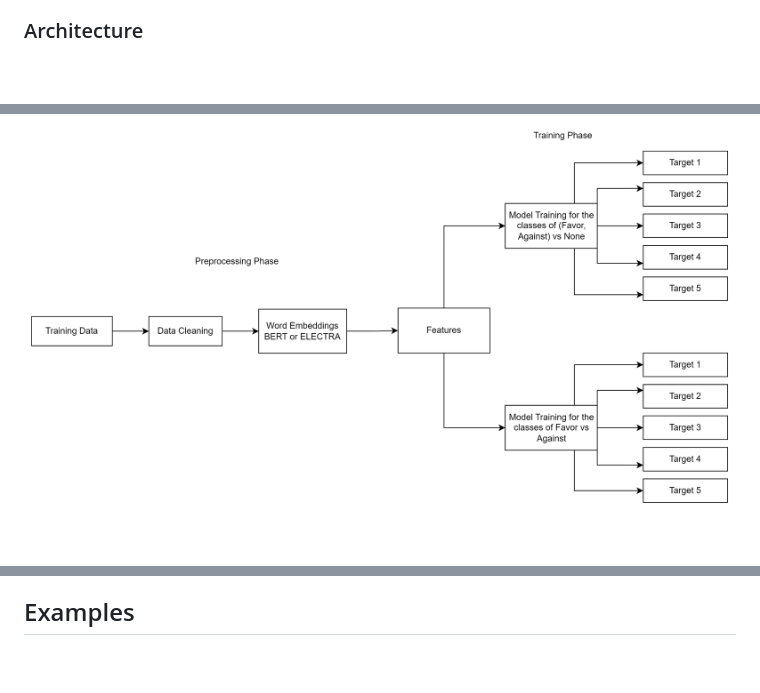
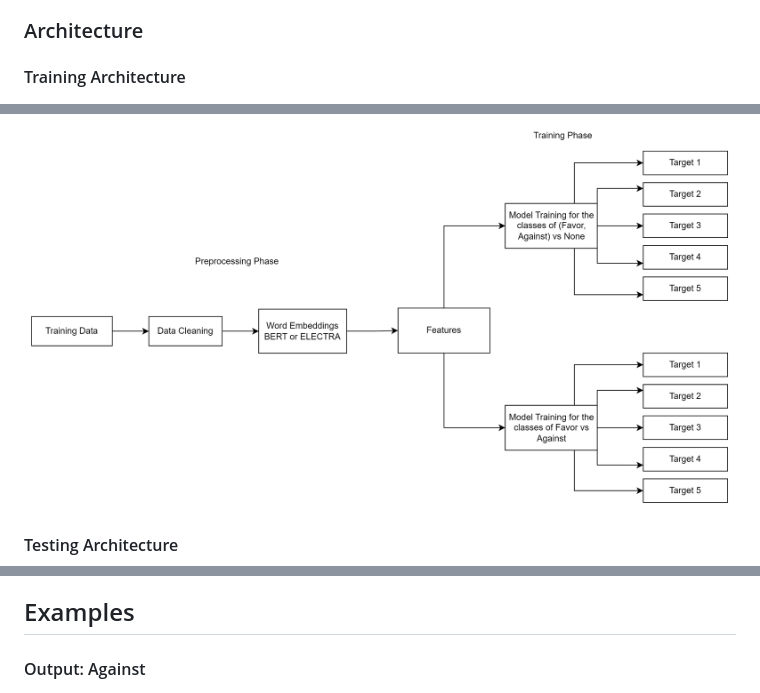
Before and after one commit to harshit-asu/Stance-Detection, a Markdown page: README.md, 3 parts joined by grey strips. GitHub-like rendering; blank space fills up the shorter version.

```diff
--- a/README.md
+++ b/README.md
@@ -7,7 +7,11 @@ Stance detection for tweets is an essential task in natural language processing
 The project follows the fundamental phases of any machine learning project, emphasizing the Training and Testing phases. It employs a structured architecture to handle complexities effectively. The main components of the architecture include data processing, generating embeddings using transformer models, and training/testing classifiers.
 
 ### Architecture
+
+#### Training Architecture
 ![Training Architecture](https://github.com/harshit-asu/Stance-Detection/blob/main/Visualization/Training.png)
+
+#### Testing Architecture
 ![Testing Architecture](https://github.com/harshit-asu/Stance-Detection/blob/main/Visualization/Testing.png)
 
 ## Models
@@ -37,4 +41,5 @@ The Stance Detection web application provides an intuitive interface for users t
 
 ## Examples
 
+#### Output: Against
 ![Example 1: Against](https://github.com/harshit-asu/Stance-Detection/blob/main/Visualization/Against_UI.png)
```
Also changed, not shown: other parts of README.md (+4 -0 lines).
